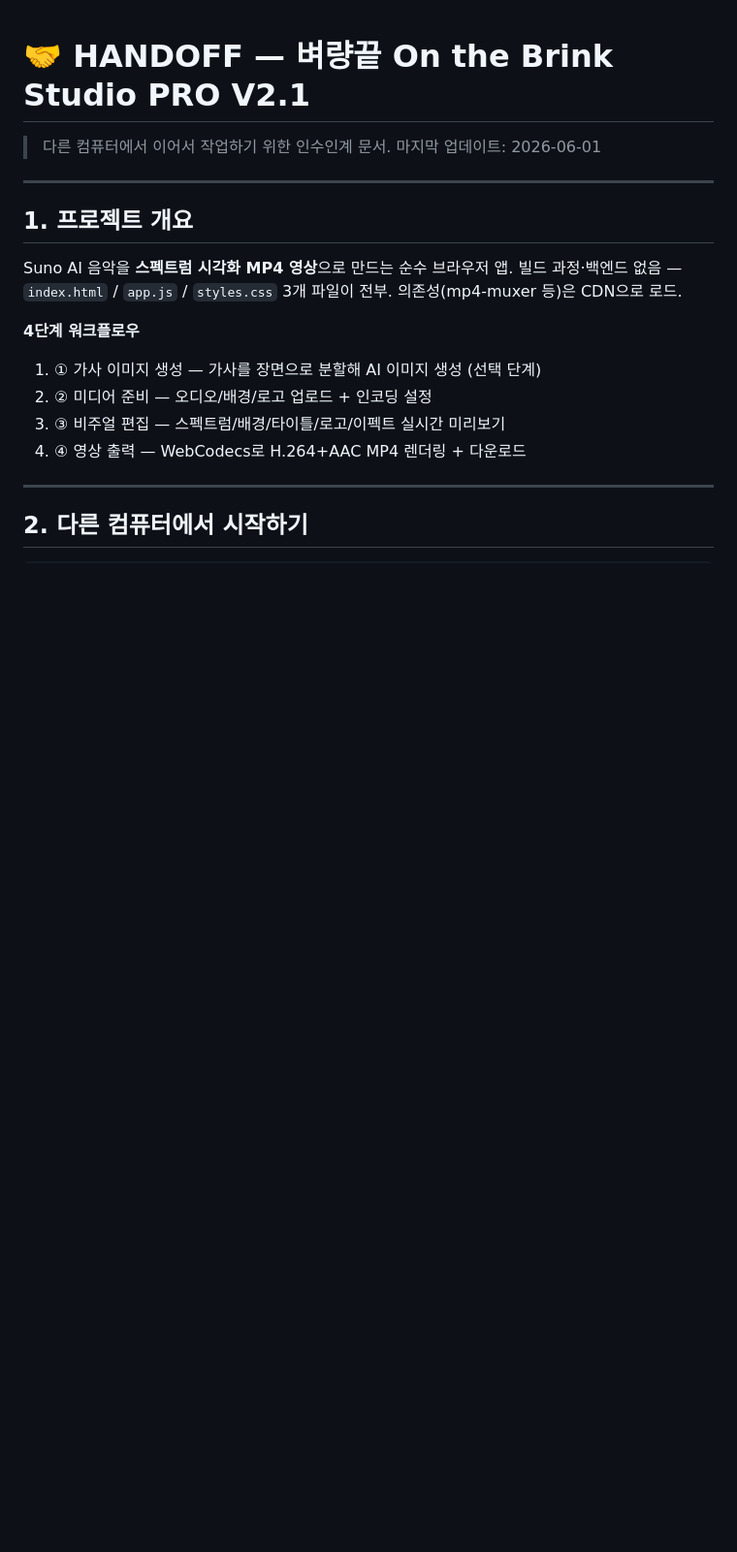
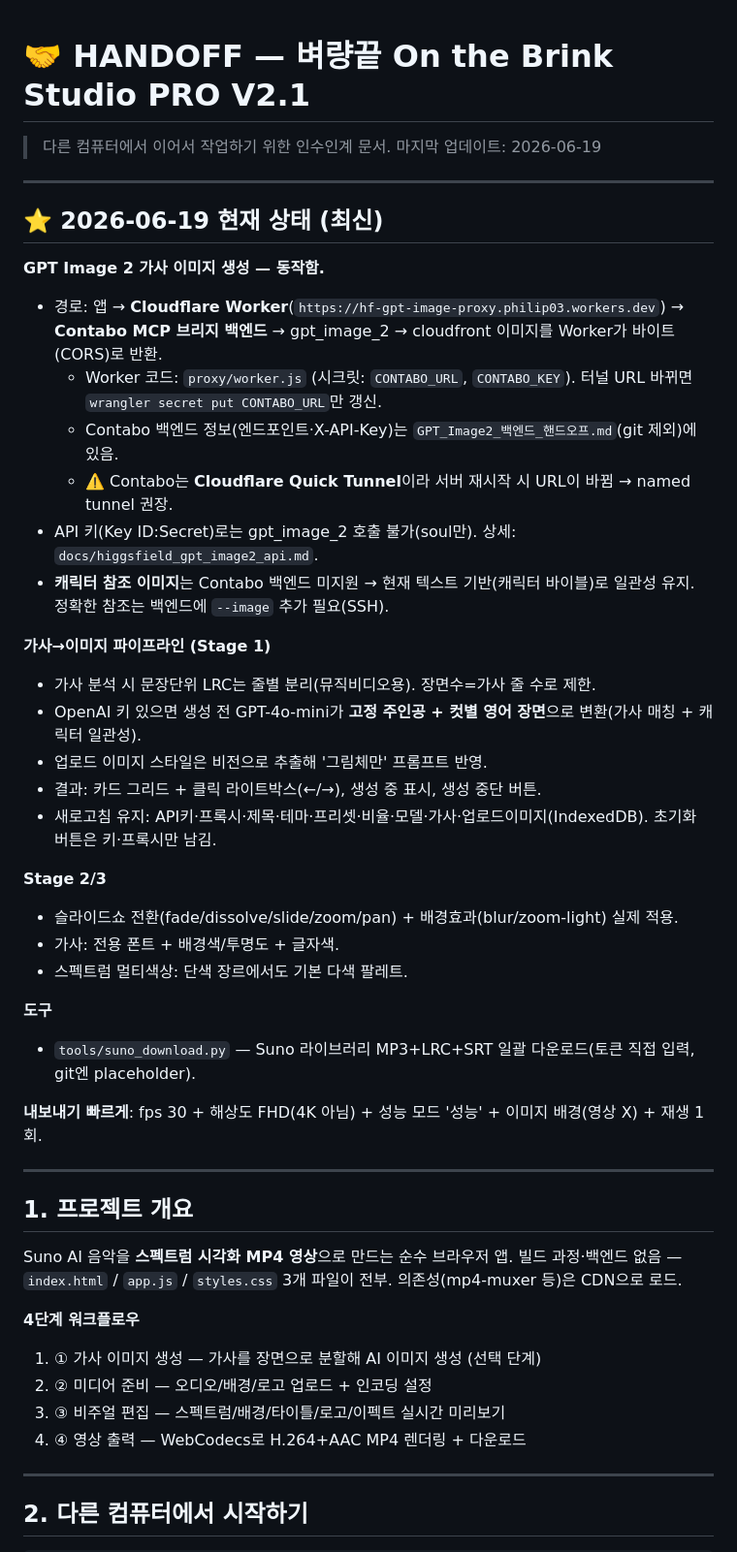
Before and after one commit to philip03-korea/spectrum-studio-clone, a Markdown page: HANDOFF.md, the part around the change. Shown at 97% size. GitHub-like rendering; blank space fills up the shorter version.

Commit message:
docs: HANDOFF 2026-06-19 현재 상태 갱신 (GPT Image2/Contabo, Stage1~3 정리)
Co-Authored-By: Claude Opus 4.8 <noreply@anthropic.com>

```diff
--- a/HANDOFF.md
+++ b/HANDOFF.md
@@ -1,7 +1,36 @@
 # 🤝 HANDOFF — 벼량끝 On the Brink Studio PRO V2.1
 
 > 다른 컴퓨터에서 이어서 작업하기 위한 인수인계 문서.
-> 마지막 업데이트: 2026-06-01
+> 마지막 업데이트: 2026-06-19
+
+---
+
+## ⭐ 2026-06-19 현재 상태 (최신)
+
+**GPT Image 2 가사 이미지 생성 — 동작함.**
+- 경로: 앱 → **Cloudflare Worker**(`https://hf-gpt-image-proxy.philip03.workers.dev`) → **Contabo MCP 브리지 백엔드** → gpt_image_2 → cloudfront 이미지를 Worker가 바이트(CORS)로 반환.
+  - Worker 코드: `proxy/worker.js` (시크릿: `CONTABO_URL`, `CONTABO_KEY`). 터널 URL 바뀌면 `wrangler secret put CONTABO_URL`만 갱신.
+  - Contabo 백엔드 정보(엔드포인트·X-API-Key)는 `GPT_Image2_백엔드_핸드오프.md`(git 제외)에 있음.
+  - ⚠️ Contabo는 **Cloudflare Quick Tunnel**이라 서버 재시작 시 URL이 바뀜 → named tunnel 권장.
+- API 키(Key ID:Secret)로는 gpt_image_2 호출 불가(soul만). 상세: `docs/higgsfield_gpt_image2_api.md`.
+- **캐릭터 참조 이미지**는 Contabo 백엔드 미지원 → 현재 텍스트 기반(캐릭터 바이블)로 일관성 유지. 정확한 참조는 백엔드에 `--image` 추가 필요(SSH).
+
+**가사→이미지 파이프라인 (Stage 1)**
+- 가사 분석 시 문장단위 LRC는 줄별 분리(뮤직비디오용). 장면수=가사 줄 수로 제한.
+- OpenAI 키 있으면 생성 전 GPT-4o-mini가 **고정 주인공 + 컷별 영어 장면**으로 변환(가사 매칭 + 캐릭터 일관성).
+- 업로드 이미지 스타일은 비전으로 추출해 '그림체만' 프롬프트 반영.
+- 결과: 카드 그리드 + 클릭 라이트박스(←/→), 생성 중 표시, 생성 중단 버튼.
+- 새로고침 유지: API키·프록시·제목·테마·프리셋·비율·모델·가사·업로드이미지(IndexedDB). 초기화 버튼은 키·프록시만 남김.
+
+**Stage 2/3**
+- 슬라이드쇼 전환(fade/dissolve/slide/zoom/pan) + 배경효과(blur/zoom-light) 실제 적용.
+- 가사: 전용 폰트 + 배경색/투명도 + 글자색.
+- 스펙트럼 멀티색상: 단색 장르에서도 기본 다색 팔레트.
+
+**도구**
+- `tools/suno_download.py` — Suno 라이브러리 MP3+LRC+SRT 일괄 다운로드(토큰 직접 입력, git엔 placeholder).
+
+**내보내기 빠르게**: fps 30 + 해상도 FHD(4K 아님) + 성능 모드 '성능' + 이미지 배경(영상 X) + 재생 1회.
 
 ---
 
```
